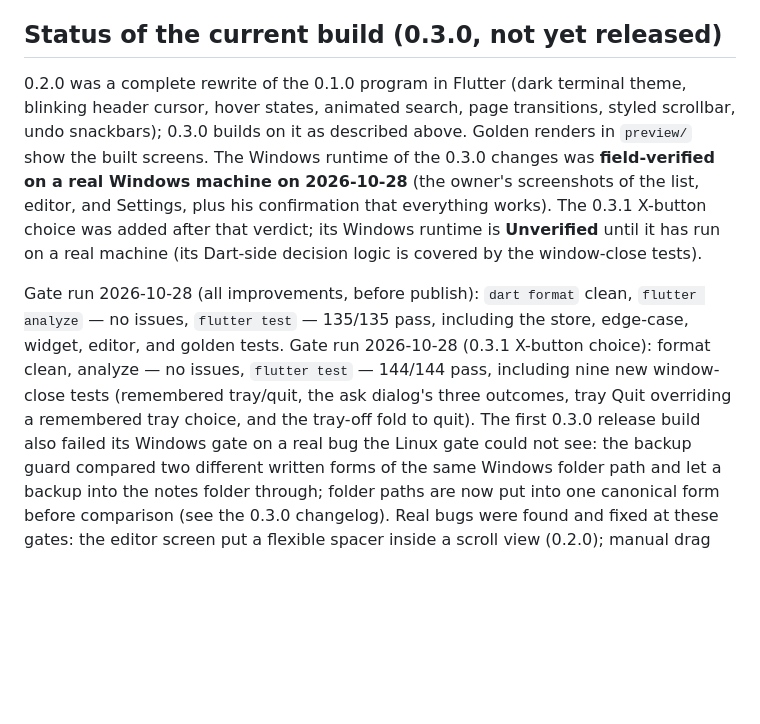
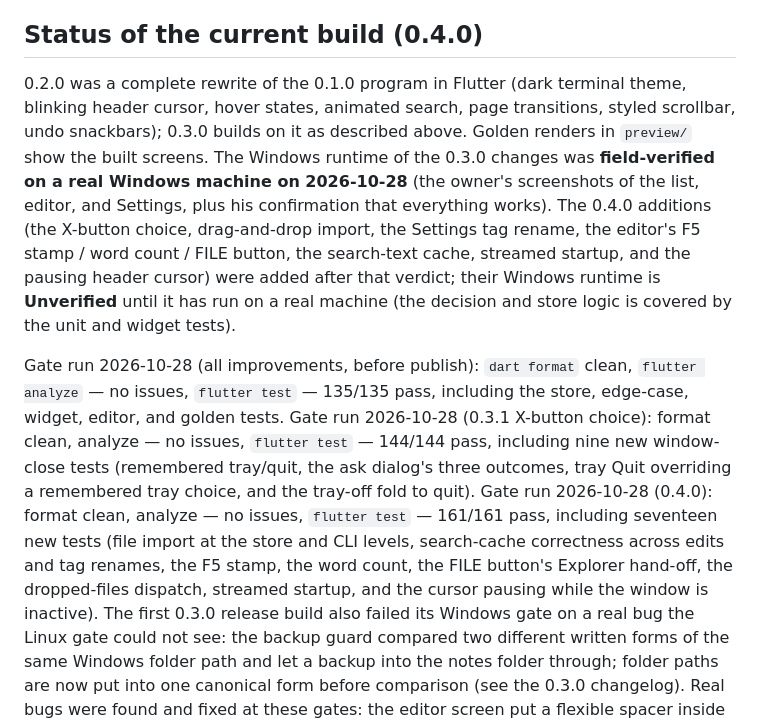
Before and after one commit to SeanShaffer88/TermiNote, a Markdown page: QUALITY.md, the part around the change. Rendered like a GitHub page; blank space fills up the shorter version.

Commit message:
TermiNote 0.4.0: quality notes (QUALITY.md)

```diff
--- a/QUALITY.md
+++ b/QUALITY.md
@@ -125,7 +125,7 @@ anything that can only be proven on a real Windows machine is marked
   behaviour on a real Windows machine is **Unverified**, like the rest
   of the runtime.
 
-## Status of the current build (0.3.0, not yet released)
+## Status of the current build (0.4.0)
 
 0.2.0 was a complete rewrite of the 0.1.0 program in Flutter (dark
 terminal theme, blinking header cursor, hover states, animated
@@ -134,10 +134,13 @@ builds on it as described above. Golden renders in `preview/` show
 the built screens. The Windows runtime of the 0.3.0 changes was
 **field-verified on a real Windows machine on 2026-10-28** (the
 owner's screenshots of the list, editor, and Settings, plus his
-confirmation that everything works). The 0.3.1 X-button choice was
-added after that verdict; its Windows runtime is **Unverified** until
-it has run on a real machine (its Dart-side decision logic is covered
-by the window-close tests).
+confirmation that everything works). The 0.4.0 additions (the
+X-button choice, drag-and-drop import, the Settings tag rename, the
+editor's F5 stamp / word count / FILE button, the search-text cache,
+streamed startup, and the pausing header cursor) were added after
+that verdict; their Windows runtime is **Unverified** until it has
+run on a real machine (the decision and store logic is covered by
+the unit and widget tests).
 
 Gate run 2026-10-28 (all improvements, before publish): `dart format`
 clean, `flutter analyze` — no issues, `flutter test` — 135/135 pass,
@@ -146,7 +149,13 @@ Gate run 2026-10-28 (0.3.1 X-button choice): format clean, analyze —
 no issues, `flutter test` — 144/144 pass, including nine new
 window-close tests (remembered tray/quit, the ask dialog's three
 outcomes, tray Quit overriding a remembered tray choice, and the
-tray-off fold to quit). The first 0.3.0 release build also failed its
+tray-off fold to quit).
+Gate run 2026-10-28 (0.4.0): format clean, analyze — no issues,
+`flutter test` — 161/161 pass, including seventeen new tests (file
+import at the store and CLI levels, search-cache correctness across
+edits and tag renames, the F5 stamp, the word count, the FILE
+button's Explorer hand-off, the dropped-files dispatch, streamed
+startup, and the cursor pausing while the window is inactive). The first 0.3.0 release build also failed its
 Windows gate on a real bug the Linux gate could not see: the backup
 guard compared two different written forms of the same Windows folder
 path and let a backup into the notes folder through; folder paths are
```
